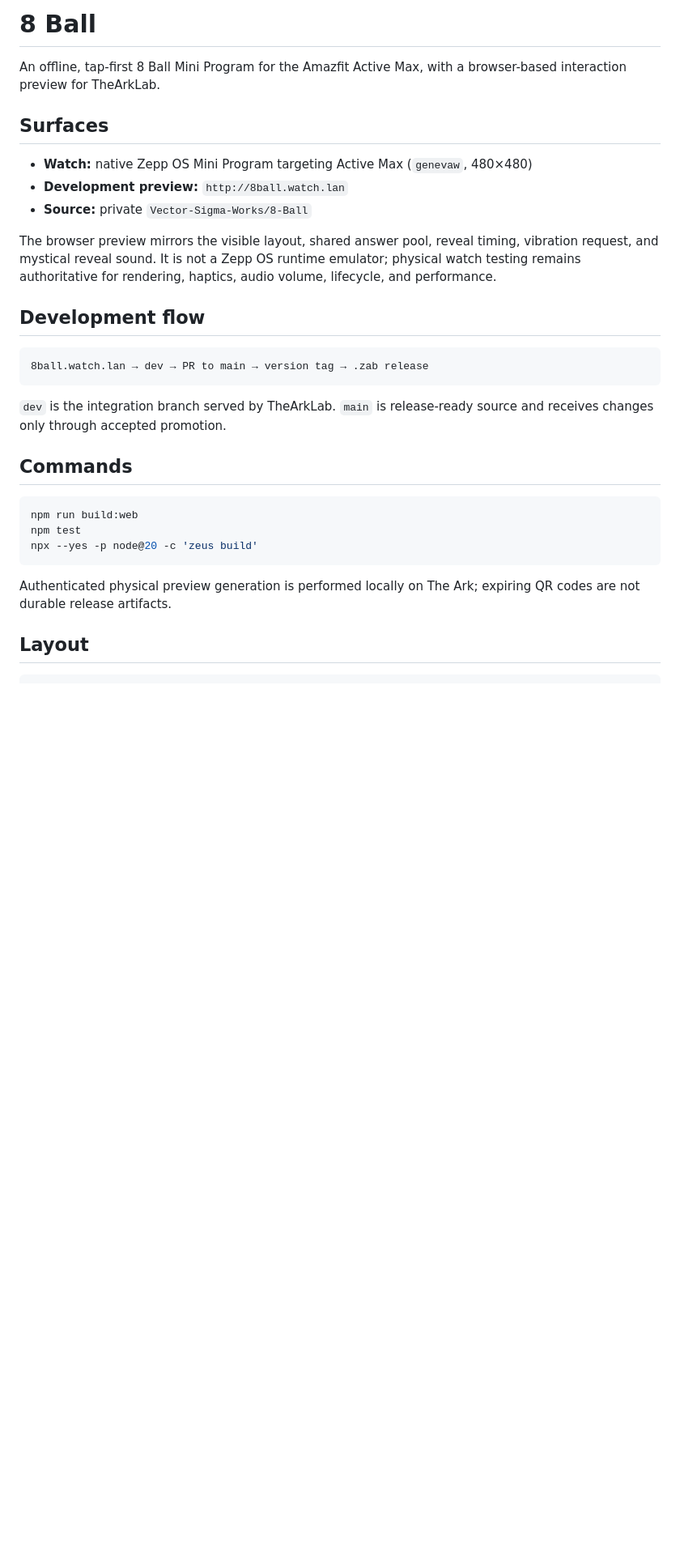
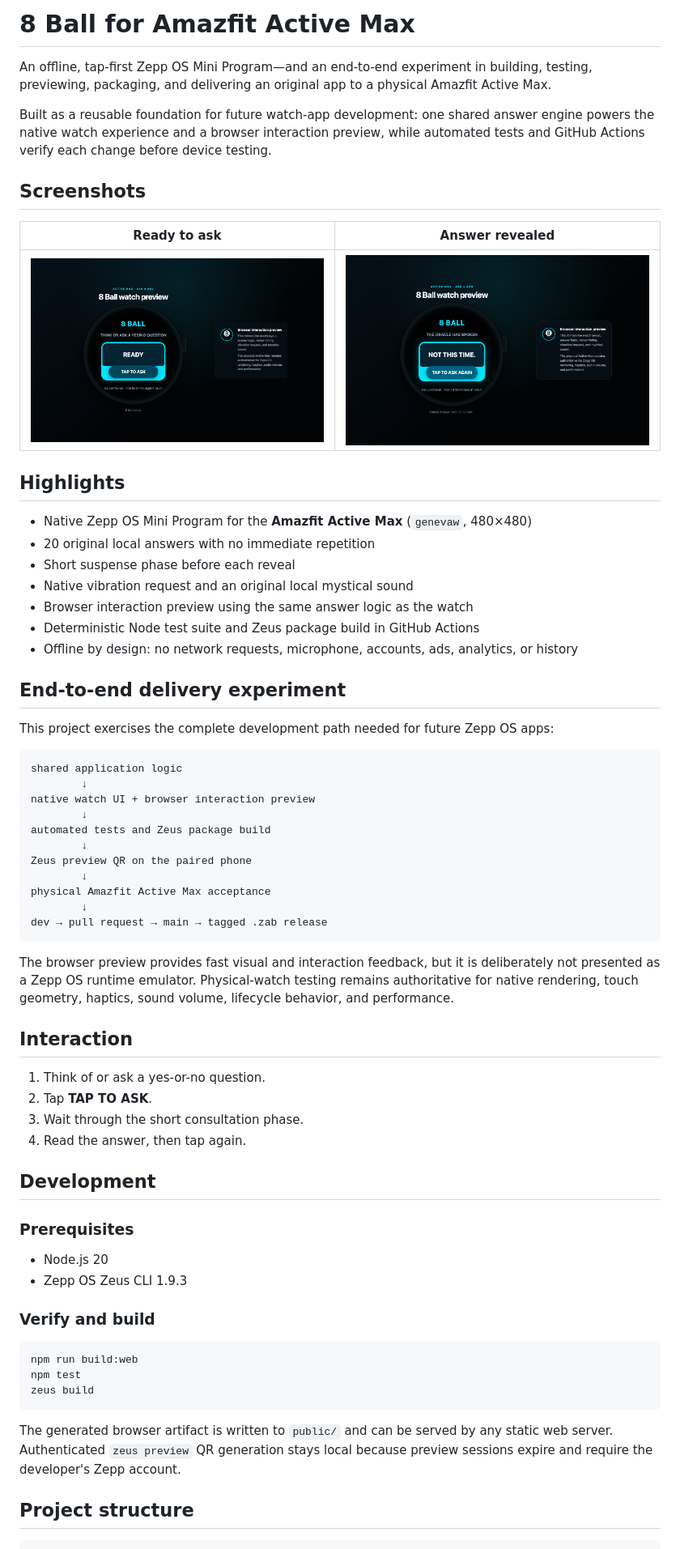
Before and after one commit to AlexGeslani/8-Ball, a Markdown page: README.md, the part around one of its changes. Shown at 81% size. Rendered like a GitHub page; pictures changed too: docs/screenshots/8-ball-answer.png (added), docs/screenshots/8-ball-ready.png (added); blank space fills up the shorter version.

Commit message:
docs: present 8 Ball as an end-to-end watch experiment

````diff
--- a/README.md
+++ b/README.md
@@ -1,33 +1,69 @@
-# 8 Ball
+# 8 Ball for Amazfit Active Max
 
-An offline, tap-first 8 Ball Mini Program for the Amazfit Active Max, with a browser-based interaction preview for TheArkLab.
+An offline, tap-first Zepp OS Mini Program—and an end-to-end experiment in building, testing, previewing, packaging, and delivering an original app to a physical Amazfit Active Max.
 
-## Surfaces
+Built as a reusable foundation for future watch-app development: one shared answer engine powers the native watch experience and a browser interaction preview, while automated tests and GitHub Actions verify each change before device testing.
 
-- **Watch:** native Zepp OS Mini Program targeting Active Max (`genevaw`, 480×480)
-- **Development preview:** `http://8ball.watch.lan`
-- **Source:** private `Vector-Sigma-Works/8-Ball`
+## Screenshots
 
-The browser preview mirrors the visible layout, shared answer pool, reveal timing, vibration request, and mystical reveal sound. It is not a Zepp OS runtime emulator; physical watch testing remains authoritative for rendering, haptics, audio volume, lifecycle, and performance.
+| Ready to ask | Answer revealed |
+|---|---|
+| ![Round Active Max preview showing the 8 Ball app ready for a yes-or-no question](docs/screenshots/8-ball-ready.png) | ![Round Active Max preview showing a completed 8 Ball answer and ask-again control](docs/screenshots/8-ball-answer.png) |
 
-## Development flow
+## Highlights
+
+- Native Zepp OS Mini Program for the **Amazfit Active Max** (`genevaw`, 480×480)
+- 20 original local answers with no immediate repetition
+- Short suspense phase before each reveal
+- Native vibration request and an original local mystical sound
+- Browser interaction preview using the same answer logic as the watch
+- Deterministic Node test suite and Zeus package build in GitHub Actions
+- Offline by design: no network requests, microphone, accounts, ads, analytics, or history
+
+## End-to-end delivery experiment
+
+This project exercises the complete development path needed for future Zepp OS apps:
 
 ```text
-8ball.watch.lan → dev → PR to main → version tag → .zab release
+shared application logic
+        ↓
+native watch UI + browser interaction preview
+        ↓
+automated tests and Zeus package build
+        ↓
+Zeus preview QR on the paired phone
+        ↓
+physical Amazfit Active Max acceptance
+        ↓
+dev → pull request → main → tagged .zab release
 ```
 
-`dev` is the integration branch served by TheArkLab. `main` is release-ready source and receives changes only through accepted promotion.
+The browser preview provides fast visual and interaction feedback, but it is deliberately not presented as a Zepp OS runtime emulator. Physical-watch testing remains authoritative for native rendering, touch geometry, haptics, sound volume, lifecycle behavior, and performance.
 
-## Commands
+## Interaction
+
+1. Think of or ask a yes-or-no question.
+2. Tap **TAP TO ASK**.
+3. Wait through the short consultation phase.
+4. Read the answer, then tap again.
+
+## Development
+
+### Prerequisites
+
+- Node.js 20
+- Zepp OS Zeus CLI 1.9.3
+
+### Verify and build
 
 ```bash
 npm run build:web
 npm test
-npx --yes -p node@20 -c 'zeus build'
+zeus build
 ```
 
-Authenticated physical preview generation is performed locally on The Ark; expiring QR codes are not durable release artifacts.
+The generated browser artifact is written to `public/` and can be served by any static web server. Authenticated `zeus preview` QR generation stays local because preview sessions expire and require the developer's Zepp account.
 
-## Layout
+## Project structure
 
 ```text
````
Also changed, not shown: other parts of README.md (+19 -9 lines), CURRENT.md (+5 -5 lines), decisions/001-device-app-delivery-profile.md (+5 -5 lines).
